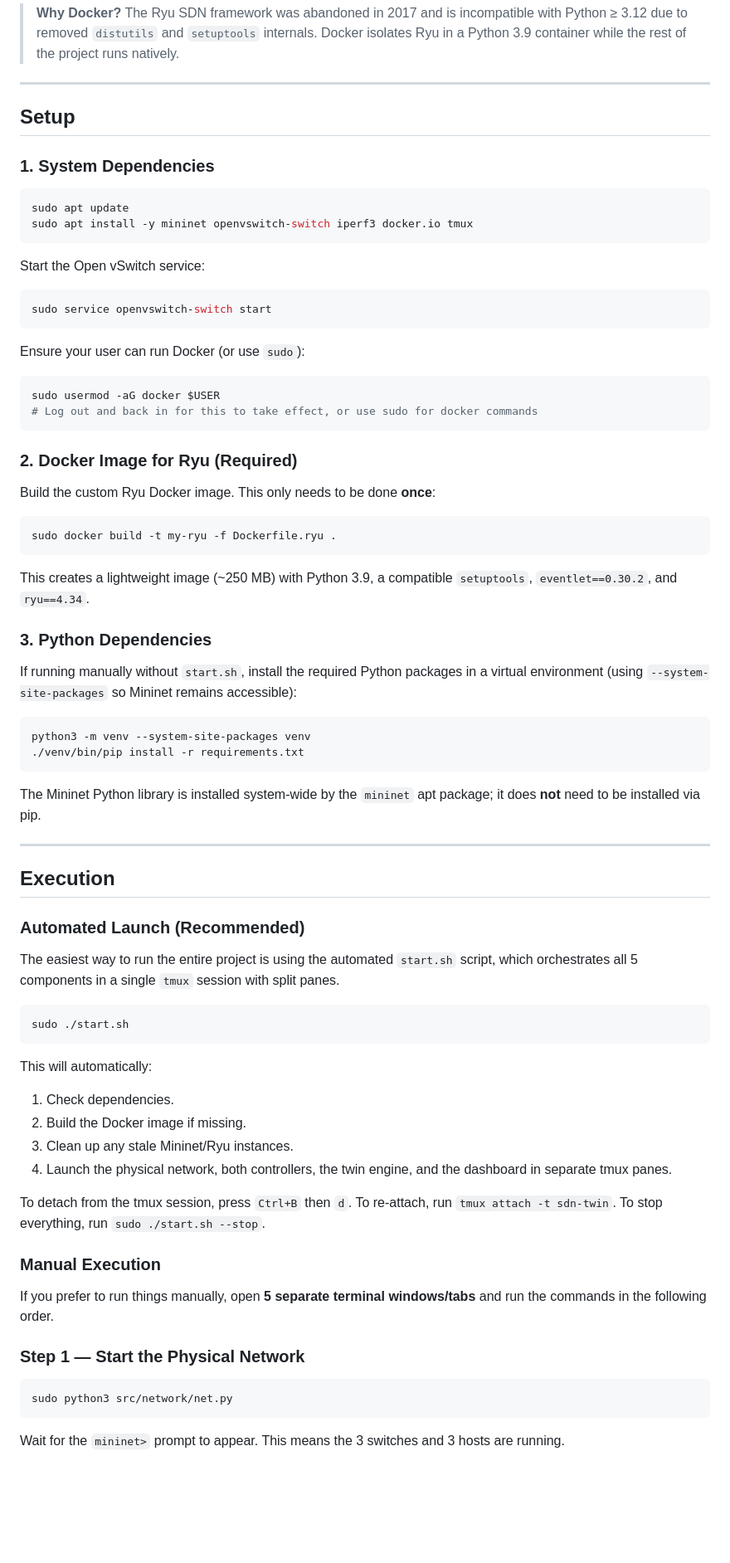
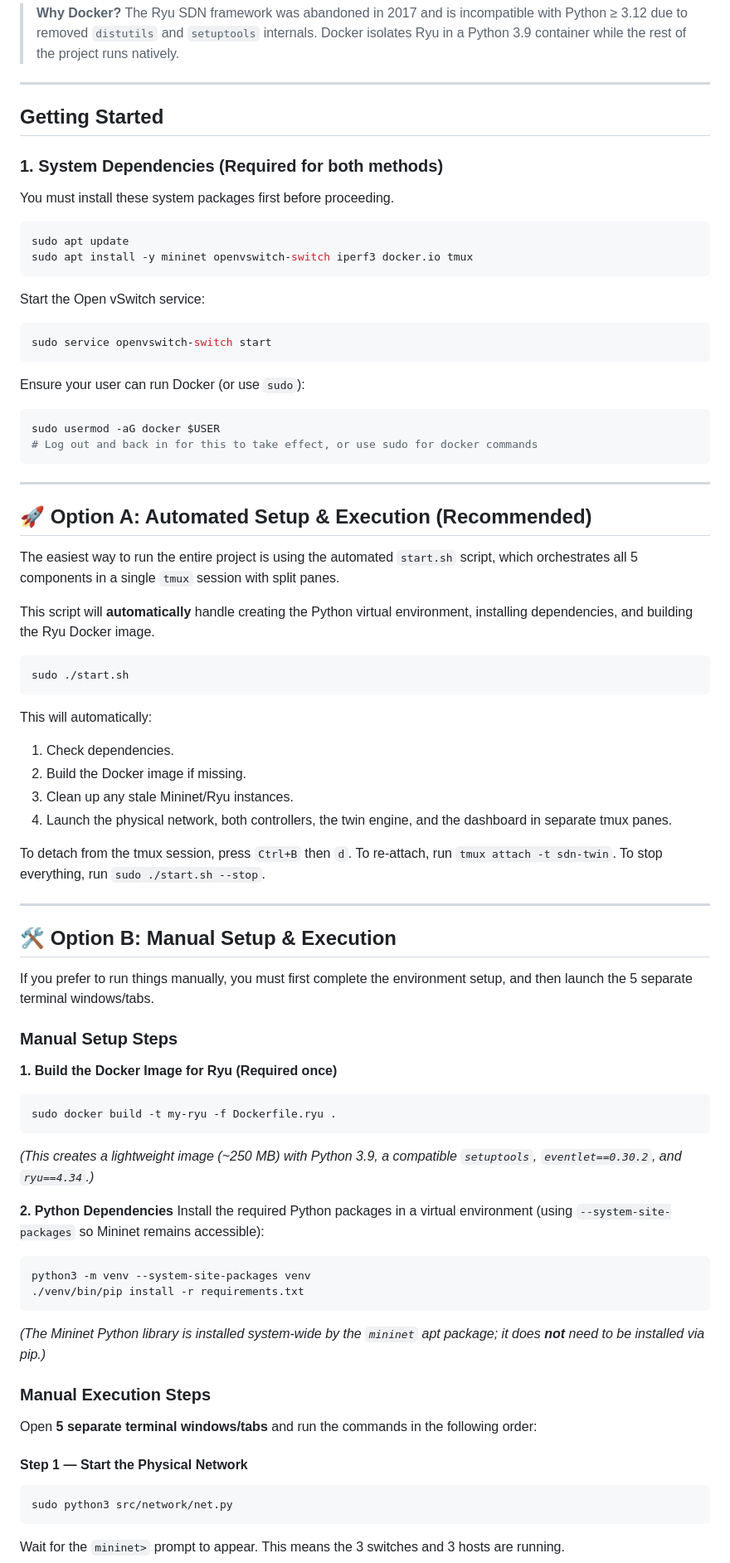
Before and after one commit to JKORRA/Networking, a Markdown page: README.md, the part around one of its changes. Shown at 83% size. GitHub-like rendering; blank space fills up the shorter version.

Commit message:
clarification for the setup on the README

````diff
--- a/README.md
+++ b/README.md
@@ -163,9 +163,11 @@ The system exploits the **Ryu Northbound REST API** to retrieve topology and tra
 
 ---
 
-## Setup
+## Getting Started
 
-### 1. System Dependencies
+### 1. System Dependencies (Required for both methods)
+
+You must install these system packages first before proceeding.
 
 ```bash
 sudo apt update
@@ -185,34 +187,13 @@ sudo usermod -aG docker $USER
 # Log out and back in for this to take effect, or use sudo for docker commands
 ```
 
-### 2. Docker Image for Ryu (Required)
-
-Build the custom Ryu Docker image. This only needs to be done **once**:
-
-```bash
-sudo docker build -t my-ryu -f Dockerfile.ryu .
-```
-
-This creates a lightweight image (~250 MB) with Python 3.9, a compatible `setuptools`, `eventlet==0.30.2`, and `ryu==4.34`.
-
-### 3. Python Dependencies
-
-If running manually without `start.sh`, install the required Python packages in a virtual environment (using `--system-site-packages` so Mininet remains accessible):
-
-```bash
-python3 -m venv --system-site-packages venv
-./venv/bin/pip install -r requirements.txt
-```
-
-The Mininet Python library is installed system-wide by the `mininet` apt package; it does **not** need to be installed via pip.
-
 ---
 
-## Execution
-
-### Automated Launch (Recommended)
+## 🚀 Option A: Automated Setup & Execution (Recommended)
 
 The easiest way to run the entire project is using the automated `start.sh` script, which orchestrates all 5 components in a single `tmux` session with split panes.
+
+This script will **automatically** handle creating the Python virtual environment, installing dependencies, and building the Ryu Docker image.
 
 ```bash
 sudo ./start.sh
@@ -228,11 +209,33 @@ To detach from the tmux session, press `Ctrl+B` then `d`.
 To re-attach, run `tmux attach -t sdn-twin`.
 To stop everything, run `sudo ./start.sh --stop`.
 
-### Manual Execution
+---
 
-If you prefer to run things manually, open **5 separate terminal windows/tabs** and run the commands in the following order.
+## 🛠 Option B: Manual Setup & Execution
 
-### Step 1 — Start the Physical Network
+If you prefer to run things manually, you must first complete the environment setup, and then launch the 5 separate terminal windows/tabs.
+
+### Manual Setup Steps
+
+**1. Build the Docker Image for Ryu (Required once)**
+```bash
+sudo docker build -t my-ryu -f Dockerfile.ryu .
+```
+*(This creates a lightweight image (~250 MB) with Python 3.9, a compatible `setuptools`, `eventlet==0.30.2`, and `ryu==4.34`.)*
+
+**2. Python Dependencies**
+Install the required Python packages in a virtual environment (using `--system-site-packages` so Mininet remains accessible):
+```bash
+python3 -m venv --system-site-packages venv
+./venv/bin/pip install -r requirements.txt
+```
+*(The Mininet Python library is installed system-wide by the `mininet` apt package; it does **not** need to be installed via pip.)*
+
+### Manual Execution Steps
+
+Open **5 separate terminal windows/tabs** and run the commands in the following order:
+
+#### Step 1 — Start the Physical Network
 
 ```bash
 sudo python3 src/network/net.py
````
Also changed, not shown: other parts of README.md (+5 -4 lines).
